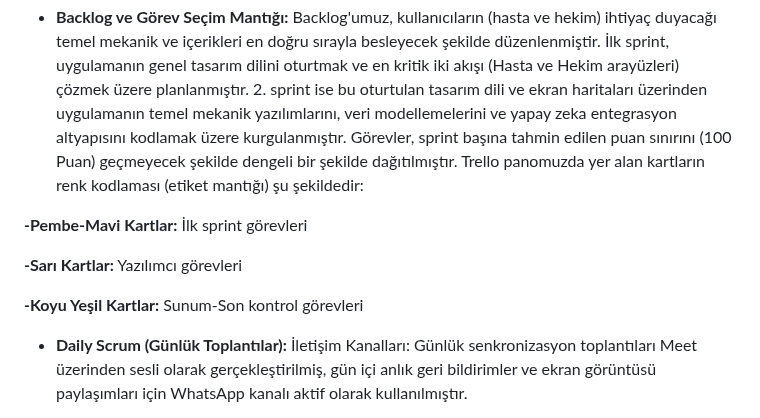
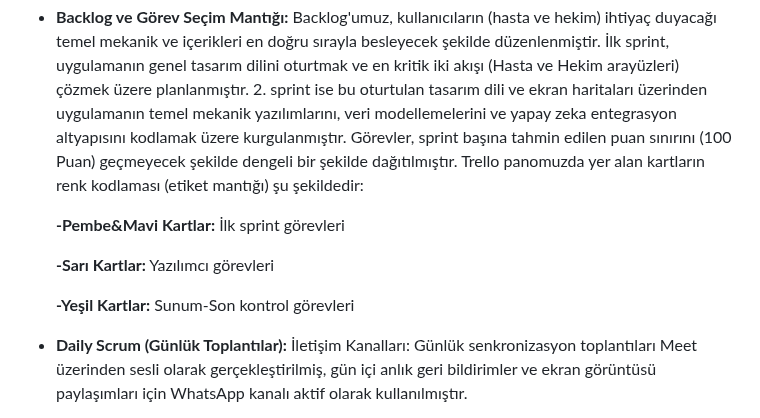
Before and after one commit to YZTA-Bootcamp-Group-34/Monorepo, a Markdown page: README.md, the part around the change. Rendered like a GitHub page.

Commit message:
Fix formatting and update color coding in README

```diff
--- a/README.md
+++ b/README.md
@@ -323,11 +323,11 @@ flowchart TD
 * **Backlog ve Görev Seçim Mantığı:** Backlog'umuz, kullanıcıların (hasta ve hekim) ihtiyaç duyacağı temel mekanik ve içerikleri en doğru sırayla besleyecek şekilde düzenlenmiştir. İlk sprint, uygulamanın genel tasarım dilini oturtmak ve en kritik iki akışı (Hasta ve Hekim arayüzleri) çözmek üzere planlanmıştır. 2. sprint ise bu oturtulan tasarım dili ve ekran haritaları üzerinden uygulamanın temel mekanik yazılımlarını, veri modellemelerini ve yapay zeka entegrasyon altyapısını kodlamak üzere kurgulanmıştır. Görevler, sprint başına tahmin edilen puan sınırını (100 Puan) geçmeyecek şekilde dengeli bir şekilde dağıtılmıştır.
 Trello panomuzda yer alan kartların renk kodlaması (etiket mantığı) şu şekildedir:
 
-**-Pembe-Mavi Kartlar:** İlk sprint görevleri
+     **-Pembe&Mavi Kartlar:** İlk sprint görevleri
 
-**-Sarı Kartlar:** Yazılımcı görevleri
+     **-Sarı Kartlar:** Yazılımcı görevleri
 
-**-Koyu Yeşil Kartlar:** Sunum-Son kontrol görevleri
+     **-Yeşil Kartlar:** Sunum-Son kontrol görevleri
 
 
 * **Daily Scrum (Günlük Toplantılar):**
```
